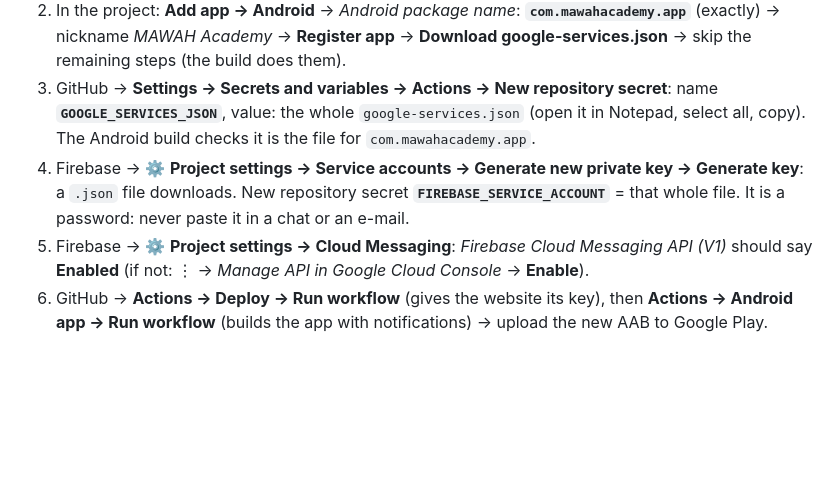
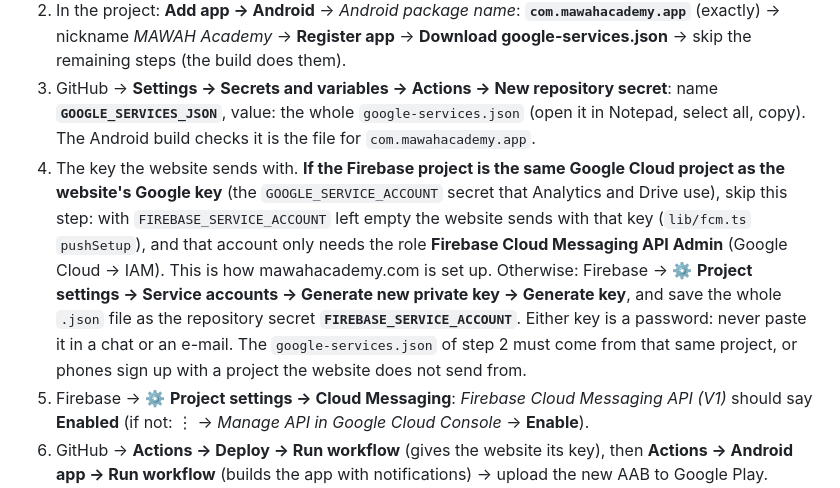
Before and after one commit to bayzed123/academy.mawahbd.com, a Markdown page: docs/android-app.md, the part around the change. Rendered like a GitHub page; blank space fills up the shorter version.

```diff
--- a/docs/android-app.md
+++ b/docs/android-app.md
@@ -163,8 +163,14 @@ same and simply never offers notifications, and *Admin → Android app → Notif
    **Register app** → **Download google-services.json** → skip the remaining steps (the build does them).
 3. GitHub → **Settings → Secrets and variables → Actions → New repository secret**: name **`GOOGLE_SERVICES_JSON`**, value: the whole
    `google-services.json` (open it in Notepad, select all, copy). The Android build checks it is the file for `com.mawahacademy.app`.
-4. Firebase → ⚙ **Project settings → Service accounts → Generate new private key → Generate key**: a `.json` file downloads. New
-   repository secret **`FIREBASE_SERVICE_ACCOUNT`** = that whole file. It is a password: never paste it in a chat or an e-mail.
+4. The key the website sends with. **If the Firebase project is the same Google Cloud project as the website's Google key** (the
+   `GOOGLE_SERVICE_ACCOUNT` secret that Analytics and Drive use), skip this step: with `FIREBASE_SERVICE_ACCOUNT` left empty the
+   website sends with that key (`lib/fcm.ts` `pushSetup`), and that account only needs the role **Firebase Cloud Messaging API
+   Admin** (Google Cloud → IAM). This is how mawahacademy.com is set up. Otherwise: Firebase → ⚙ **Project settings → Service
+   accounts → Generate new private key → Generate key**, and save the whole `.json` file as the repository secret
+   **`FIREBASE_SERVICE_ACCOUNT`**. Either key is a password: never paste it in a chat or an e-mail.
+   The `google-services.json` of step 2 must come from that same project, or phones sign up with a project the website does not
+   send from.
 5. Firebase → ⚙ **Project settings → Cloud Messaging**: *Firebase Cloud Messaging API (V1)* should say **Enabled** (if not: ⋮ → *Manage
    API in Google Cloud Console* → **Enable**).
 6. GitHub → **Actions → Deploy → Run workflow** (gives the website its key), then **Actions → Android app → Run workflow** (builds the app
```
Also changed, not shown: docs/play-store.md (+6 -1 lines).
